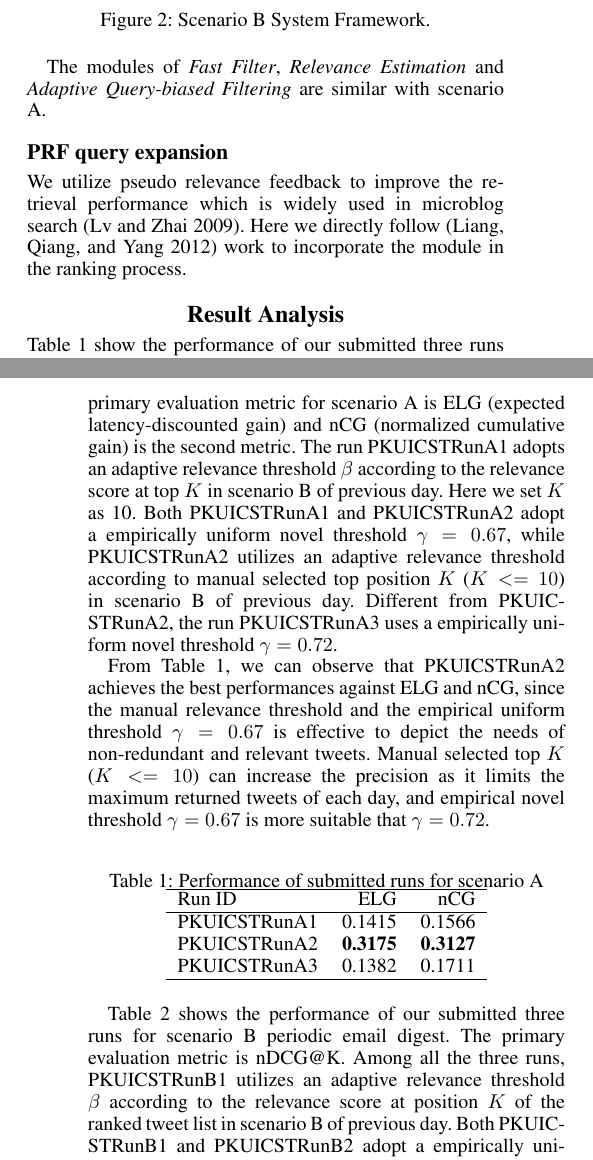
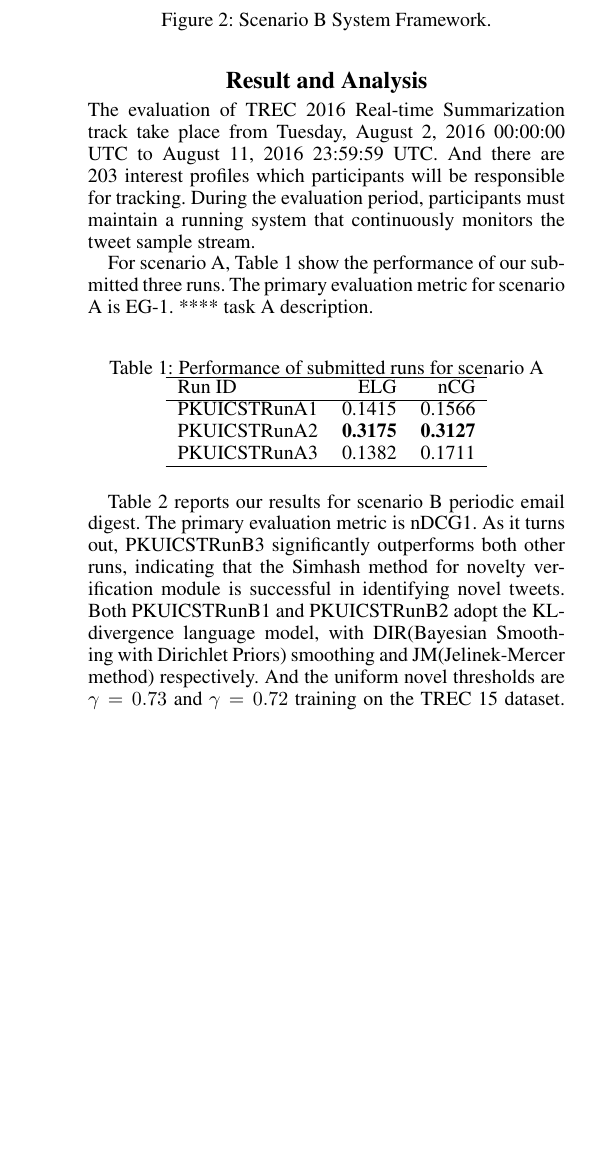
Before and after one commit to ziaoang/trec16_paper, a LaTeX paper (main.tex, which reads sec-b.tex, sec-exp.tex): two parts of the columns of pages 3 and 4 of 4 before the commit and part of one column of page 4 of 4 after it, the two joined at a grey line, cut so that both start at the same text, the shorter picture padded with empty space. Compiled offline with pdfLaTeX.

Commit message:
update scenarioB

```diff
--- a/sec-b.tex
+++ b/sec-b.tex
@@ -15,10 +33,6 @@ Our approach for this scenario also mainly contains two components:
 \label{fig:Bsys}
 \end{figure}
 
-The modules of \textit{Fast Filter}, \textit{Relevance Estimation} and \textit{Adaptive Query-biased Filtering} are similar with scenario A.
-\subsection{PRF query expansion}
-We utilize pseudo relevance feedback to improve the retrieval performance which is widely used in microblog search \cite{lv2009comparative}.
-Here we directly follow \cite{liang2012exploiting} work to incorporate the module in the ranking process.
 
 % In this section, we first introduce the preliminaries and then present our approach.
 % The proposed approach is a combination between an embedding based model and a probabilistic retrieval ranking method. Our major focus is to extend the traditional embedding model for the current task. The extensions are in two aspects: (1) We incorporate supervised labels in the embedding models; (2) We automatically rank candidate phrases to generate pseudo functional labels.
--- a/sec-exp.tex
+++ b/sec-exp.tex
@@ -1,9 +1,9 @@
-\section{Result Analysis}
-Table \ref{tab:resA} show the performance of our submitted three runs for scenario A push notifications on a mobile phone.
-The primary evaluation metric for scenario A is ELG (expected latency-discounted gain) and nCG (normalized cumulative gain) is the second metric.
-The run PKUICSTRunA1 adopts an adaptive relevance threshold $\beta$ according to the relevance score at top $K$ in scenario B of previous day. Here we set $K$ as 10. Both PKUICSTRunA1 and PKUICSTRunA2 adopt a empirically uniform novel threshold $\gamma=0.67$, while PKUICSTRunA2 utilizes an adaptive relevance threshold according to manual selected top position $K$ ($K<=10$) in scenario B of previous day. Different from PKUICSTRunA2, the run PKUICSTRunA3 uses a empirically uniform novel threshold $\gamma=0.72$.
+\section{Result and Analysis}
+The evaluation of TREC 2016 Real-time Summarization track take place from Tuesday, August 2, 2016 00:00:00 UTC to August 11, 2016 23:59:59 UTC. And there are 203 interest profiles which participants will be responsible for tracking. During the evaluation period, participants must maintain a running system that continuously monitors the tweet sample stream.
 
-From Table \ref{tab:resA}, we can observe that PKUICSTRunA2 achieves the best performances against ELG and nCG, since the manual relevance threshold and the empirical uniform threshold $\gamma=0.67$ is effective to depict the needs of non-redundant and relevant tweets. Manual selected top $K$ ($K<=10$) can increase the precision as it limits the maximum returned tweets of each day, and empirical novel threshold $\gamma=0.67$ is more suitable that $\gamma=0.72$.
+For scenario A,  Table \ref{tab:resA} show the performance of our submitted three runs.
+The primary evaluation metric for scenario A is EG-1. **** task A description.
+
 \begin{table}[htbp]
 \centering
 \caption{Performance of submitted runs for scenario A}
@@ -19,13 +19,7 @@ PKUICSTRunA3&0.1382&0.1711\\
 \end{tabular}
 \end{table}
 
-Table \ref{tab:resB} shows the performance of our submitted three runs for scenario B periodic email digest.
-The primary evaluation metric is nDCG@K.
-Among all the three runs,
-PKUICSTRunB1 utilizes an adaptive relevance threshold $\beta$ according to the relevance score at position $K$ of the ranked tweet list in scenario B of previous day.
-Both PKUICSTRunB1 and PKUICSTRunB2 adopt a empirically uniform novel threshold $\gamma=0.67$, while PKUICSTRunB2 utilizes an adaptive relevance threshold according to manual selected top position $K$ ($K<=10$) in scenario B of previous day. Different from PKUICSTRunB2, the run PKUICSTRunA3 uses a empirically uniform novel threshold $\gamma=0.72$.
-
-From Table \ref{tab:resB}, we can see that PKUICSTRunB3 achieves the slightly better performances than other runs, while all of them do not obtain optimal performances against metric nDCG@K due to the uncertainty of $K$ during the experiments. Since we do not know $K$ during the evaluation period and up to $100$ tweets can be returned for each interest profile. However, the returned tweets in a specific day can affect whether some candidate tweets to return due to the redundancy settings. Thus we empirically return relevant and non-redundant tweets according to adaptive novel threshold but we cannot effectively control the returned count of each day. Further investigation and experiments are needed to solve this issue.
+Table \ref{tab:resB} reports our results for scenario B periodic email digest. The primary evaluation metric is nDCG1. As it turns out, PKUICSTRunB3 significantly outperforms both other runs, indicating that the Simhash method for novelty verification module is successful in identifying novel tweets. Both PKUICSTRunB1 and PKUICSTRunB2 adopt the KL-divergence language model, with DIR(Bayesian Smoothing with Dirichlet Priors) smoothing and JM(Jelinek-Mercer method) respectively. And the uniform novel thresholds are $\gamma=0.73$ and $\gamma=0.72$ training on the TREC 15 dataset. From Table \ref{tab:resB}, we can see that nDCG1 and nDCG0 are the same in PKUICSTRunB1 and PKUICSTRunB2, which means on each $"$silent day$"$, our system still pushed some tweets that are regarded as unrelated ones. Obviously, the thresholds do not fit well. Further investigation and experiments are needed to solve this issue.
 
 \begin{table}[htbp]
 \centering
```
Also changed, not shown: figures/scenarioB.pdf, sec-b.tex (26 more changed lines), sec-exp.tex (17 more changed lines).
